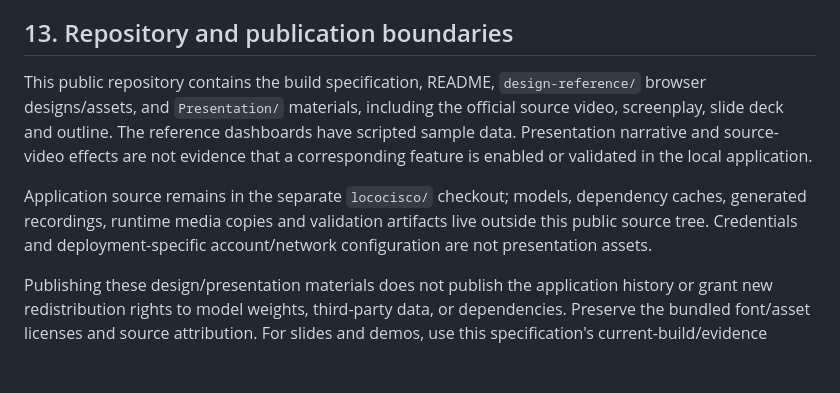
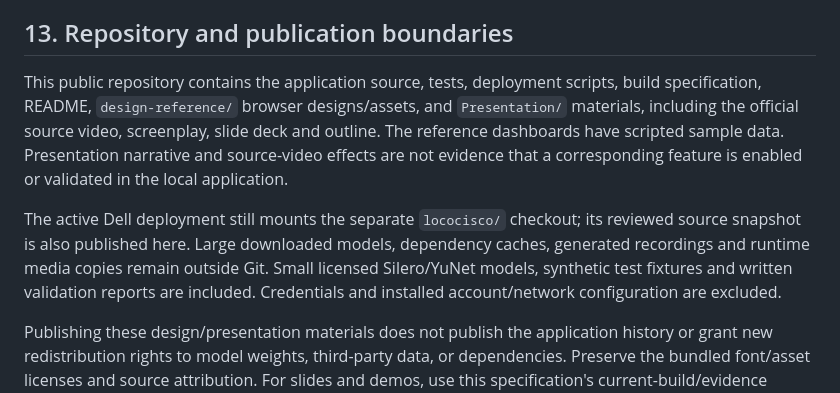
Before and after one commit to NaichuanZhang/LocoCisco, a Markdown page: BUILD_SPEC.md, the part around the change. Rendered like a GitHub page; blank space fills up the shorter version.

Commit message:
Align build spec with published application source

```diff
--- a/BUILD_SPEC.md
+++ b/BUILD_SPEC.md
@@ -677,17 +677,19 @@ recording for slides; keep diagnostic or synthetic fixtures visibly distinct.
 
 ## 13. Repository and publication boundaries
 
-This public repository contains the build specification, README,
-`design-reference/` browser designs/assets, and `Presentation/` materials,
+This public repository contains the application source, tests, deployment scripts,
+build specification, README, `design-reference/` browser designs/assets, and `Presentation/` materials,
 including the official source video, screenplay, slide deck and outline.
 The reference dashboards have scripted sample data. Presentation narrative and
 source-video effects are not evidence that a corresponding feature is enabled
 or validated in the local application.
 
-Application source remains in the separate `lococisco/` checkout; models,
-dependency caches, generated recordings, runtime media copies and validation
-artifacts live outside this public source tree. Credentials and deployment-specific
-account/network configuration are not presentation assets.
+The active Dell deployment still mounts the separate `lococisco/` checkout; its
+reviewed source snapshot is also published here. Large downloaded models,
+dependency caches, generated recordings and runtime media copies remain outside
+Git. Small licensed Silero/YuNet models, synthetic test fixtures and written
+validation reports are included. Credentials and installed account/network
+configuration are excluded.
 
 Publishing these design/presentation materials does not publish the application
 history or grant new redistribution rights to model weights, third-party data,
```
